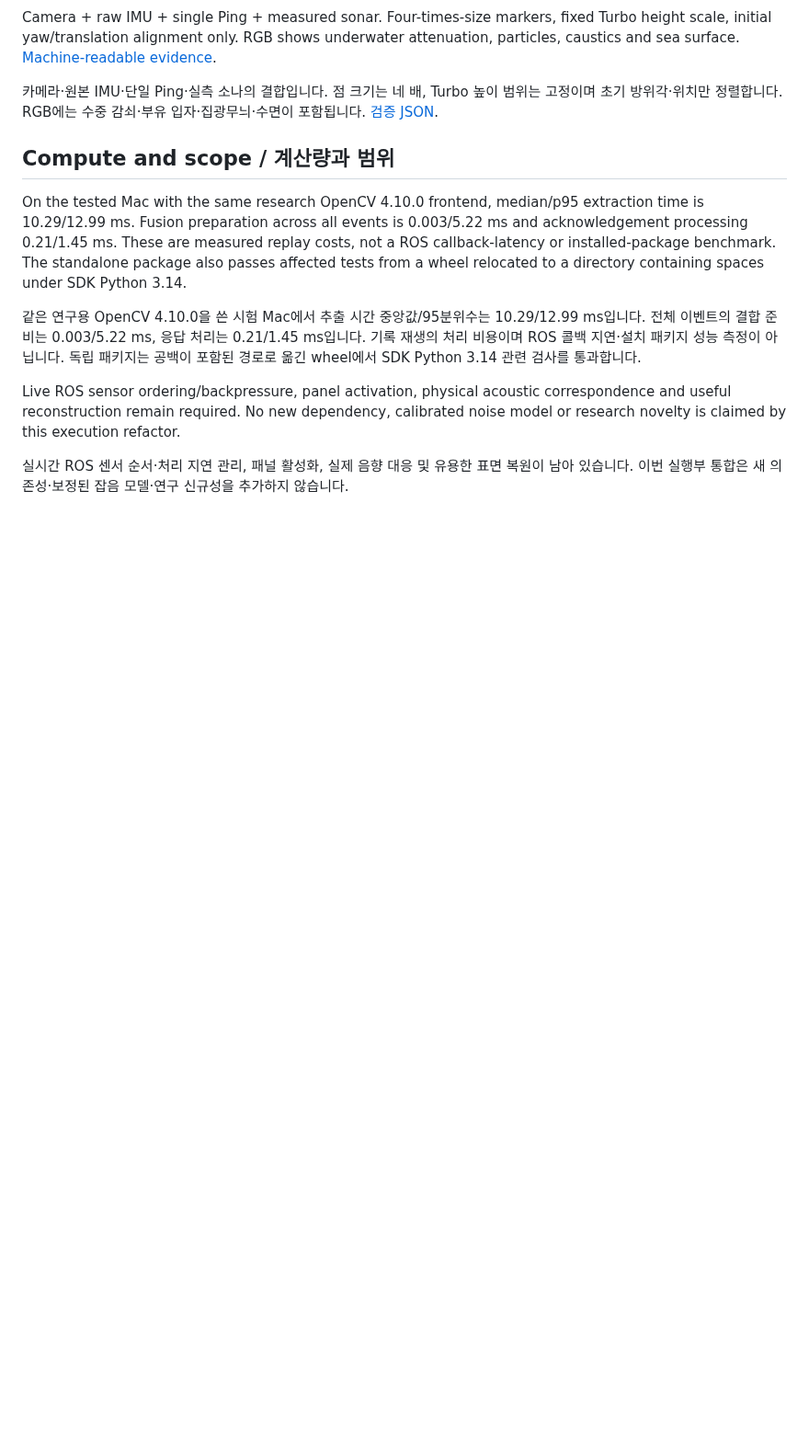
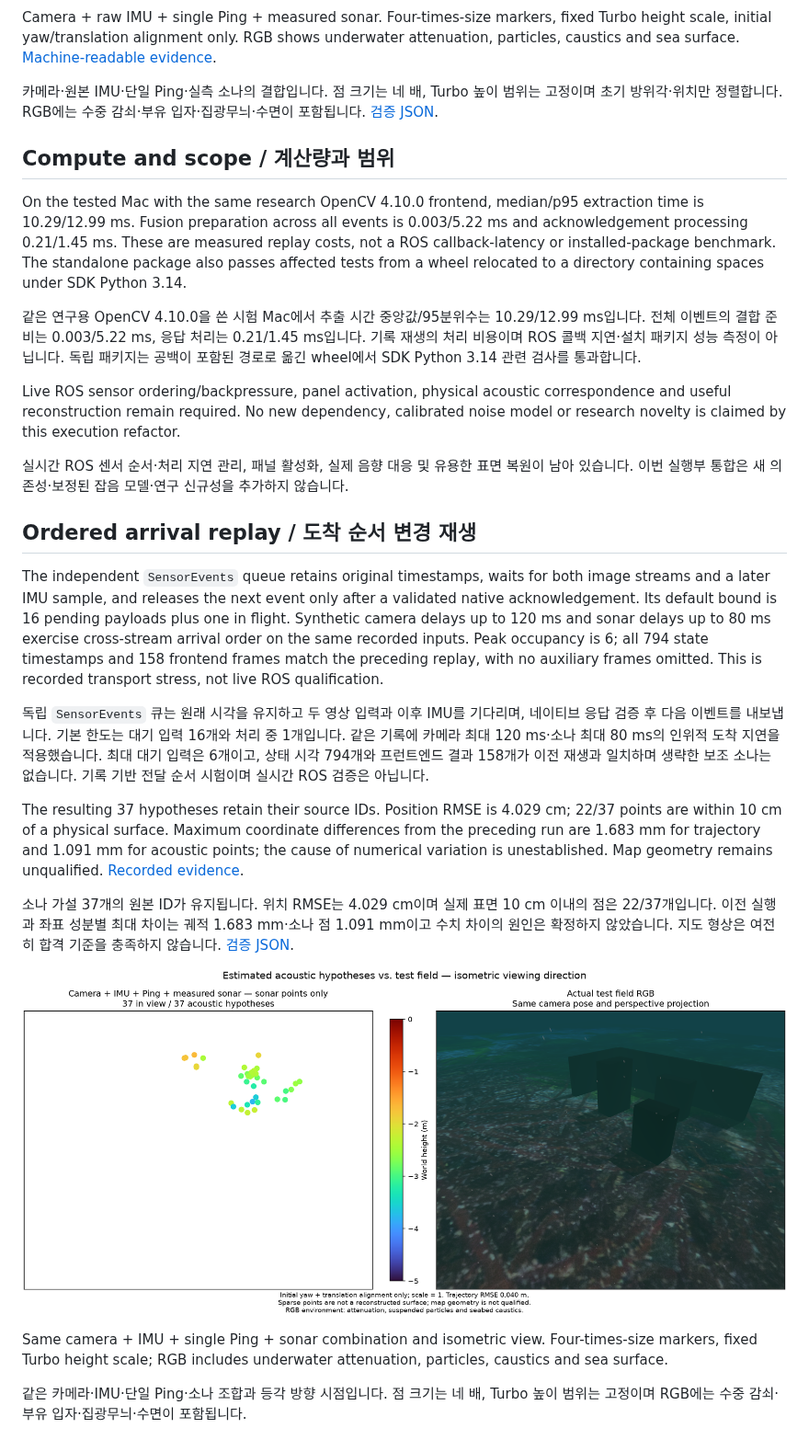
Before and after one commit to IOES-Lab/POSIM-SLAM, a Markdown page: docs/diagnostics/sonar-causal-stream.md, the part around the change. Shown at 92% size. Rendered like a GitHub page; pictures changed too: docs/diagnostics/sonar-ordered-stream.png (added); blank space fills up the shorter version.

```diff
--- a/docs/diagnostics/sonar-causal-stream.md
+++ b/docs/diagnostics/sonar-causal-stream.md
@@ -29,3 +29,19 @@ On the tested Mac with the same research OpenCV 4.10.0 frontend, median/p95 extr
 Live ROS sensor ordering/backpressure, panel activation, physical acoustic correspondence and useful reconstruction remain required. No new dependency, calibrated noise model or research novelty is claimed by this execution refactor.
 
 실시간 ROS 센서 순서·처리 지연 관리, 패널 활성화, 실제 음향 대응 및 유용한 표면 복원이 남아 있습니다. 이번 실행부 통합은 새 의존성·보정된 잡음 모델·연구 신규성을 추가하지 않습니다.
+
+## Ordered arrival replay / 도착 순서 변경 재생
+
+The independent `SensorEvents` queue retains original timestamps, waits for both image streams and a later IMU sample, and releases the next event only after a validated native acknowledgement. Its default bound is 16 pending payloads plus one in flight. Synthetic camera delays up to 120 ms and sonar delays up to 80 ms exercise cross-stream arrival order on the same recorded inputs. Peak occupancy is 6; all 794 state timestamps and 158 frontend frames match the preceding replay, with no auxiliary frames omitted. This is recorded transport stress, not live ROS qualification.
+
+독립 `SensorEvents` 큐는 원래 시각을 유지하고 두 영상 입력과 이후 IMU를 기다리며, 네이티브 응답 검증 후 다음 이벤트를 내보냅니다. 기본 한도는 대기 입력 16개와 처리 중 1개입니다. 같은 기록에 카메라 최대 120 ms·소나 최대 80 ms의 인위적 도착 지연을 적용했습니다. 최대 대기 입력은 6개이고, 상태 시각 794개와 프런트엔드 결과 158개가 이전 재생과 일치하며 생략한 보조 소나는 없습니다. 기록 기반 전달 순서 시험이며 실시간 ROS 검증은 아닙니다.
+
+The resulting 37 hypotheses retain their source IDs. Position RMSE is 4.029 cm; 22/37 points are within 10 cm of a physical surface. Maximum coordinate differences from the preceding run are 1.683 mm for trajectory and 1.091 mm for acoustic points; the cause of numerical variation is unestablished. Map geometry remains unqualified. [Recorded evidence](sonar-ordered-stream.json).
+
+소나 가설 37개의 원본 ID가 유지됩니다. 위치 RMSE는 4.029 cm이며 실제 표면 10 cm 이내의 점은 22/37개입니다. 이전 실행과 좌표 성분별 최대 차이는 궤적 1.683 mm·소나 점 1.091 mm이고 수치 차이의 원인은 확정하지 않았습니다. 지도 형상은 여전히 합격 기준을 충족하지 않습니다. [검증 JSON](sonar-ordered-stream.json).
+
+![Ordered-input acoustic hypotheses and matched RGB field](sonar-ordered-stream.png)
+
+Same camera + IMU + single Ping + sonar combination and isometric view. Four-times-size markers, fixed Turbo height scale; RGB includes underwater attenuation, particles, caustics and sea surface.
+
+같은 카메라·IMU·단일 Ping·소나 조합과 등각 방향 시점입니다. 점 크기는 네 배, Turbo 높이 범위는 고정이며 RGB에는 수중 감쇠·부유 입자·집광무늬·수면이 포함됩니다.
```
Also changed, not shown: native/basalt/README.md (+10 -0 lines), 3 other files.
